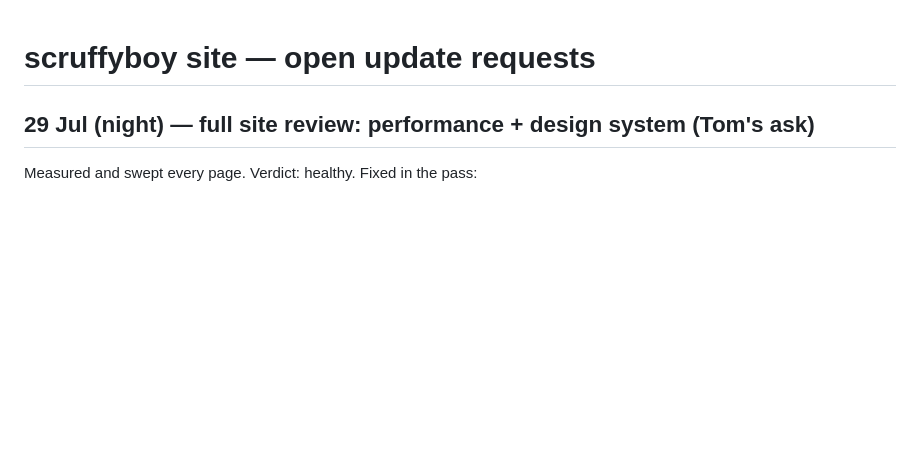
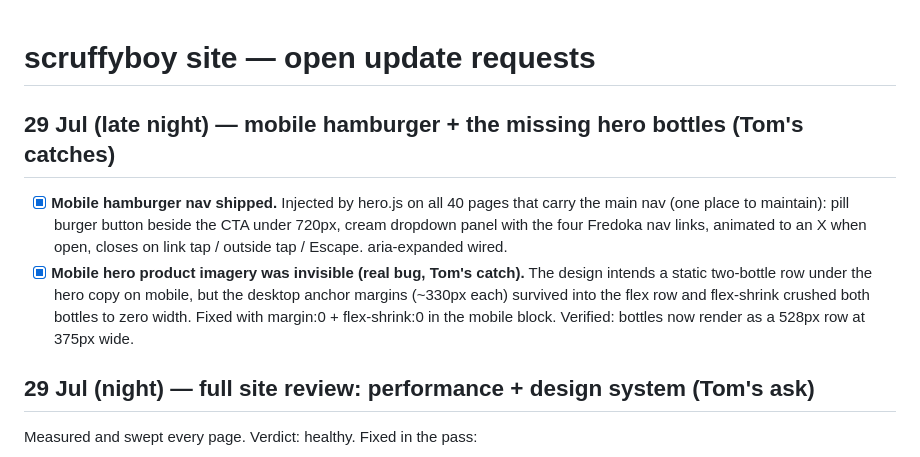
Before and after one commit to tom-scruffyboy/scruffyboy, a Markdown page: UPDATES.md, the part around the change. GitHub-like rendering; blank space fills up the shorter version.

Commit message:
docs: hamburger + mobile bottles log
Co-Authored-By: Claude Fable 5 <noreply@anthropic.com>

```diff
--- a/UPDATES.md
+++ b/UPDATES.md
@@ -1,4 +1,16 @@
 # scruffyboy site — open update requests
+
+## 29 Jul (late night) — mobile hamburger + the missing hero bottles (Tom's catches)
+
+- [x] **Mobile hamburger nav shipped.** Injected by hero.js on all 40 pages that carry
+  the main nav (one place to maintain): pill burger button beside the CTA under 720px,
+  cream dropdown panel with the four Fredoka nav links, animated to an X when open,
+  closes on link tap / outside tap / Escape. aria-expanded wired.
+- [x] **Mobile hero product imagery was invisible (real bug, Tom's catch).** The
+  design intends a static two-bottle row under the hero copy on mobile, but the
+  desktop anchor margins (~330px each) survived into the flex row and flex-shrink
+  crushed both bottles to zero width. Fixed with margin:0 + flex-shrink:0 in the
+  mobile block. Verified: bottles now render as a 528px row at 375px wide.
 
 ## 29 Jul (night) — full site review: performance + design system (Tom's ask)
 
```
